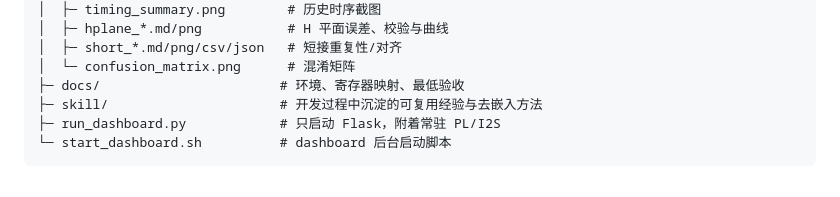
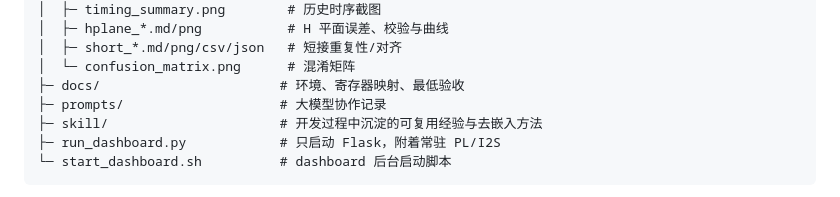
Before and after one commit to xchllll/intergrated_strategies, a Markdown page: README.md, the part around the change. Rendered like a GitHub page.

Commit message:
Add prompts directory for large model collaboration

```diff
--- a/README.md
+++ b/README.md
@@ -260,6 +260,7 @@ intergrated_strategies/
 │  ├─ short_*.md/png/csv/json   # 短接重复性/对齐
 │  └─ confusion_matrix.png      # 混淆矩阵
 ├─ docs/                       # 环境、寄存器映射、最低验收
+├─ prompts/                    # 大模型协作记录
 ├─ skill/                      # 开发过程中沉淀的可复用经验与去嵌入方法
 ├─ run_dashboard.py            # 只启动 Flask，附着常驻 PL/I2S
 └─ start_dashboard.sh          # dashboard 后台启动脚本
```
